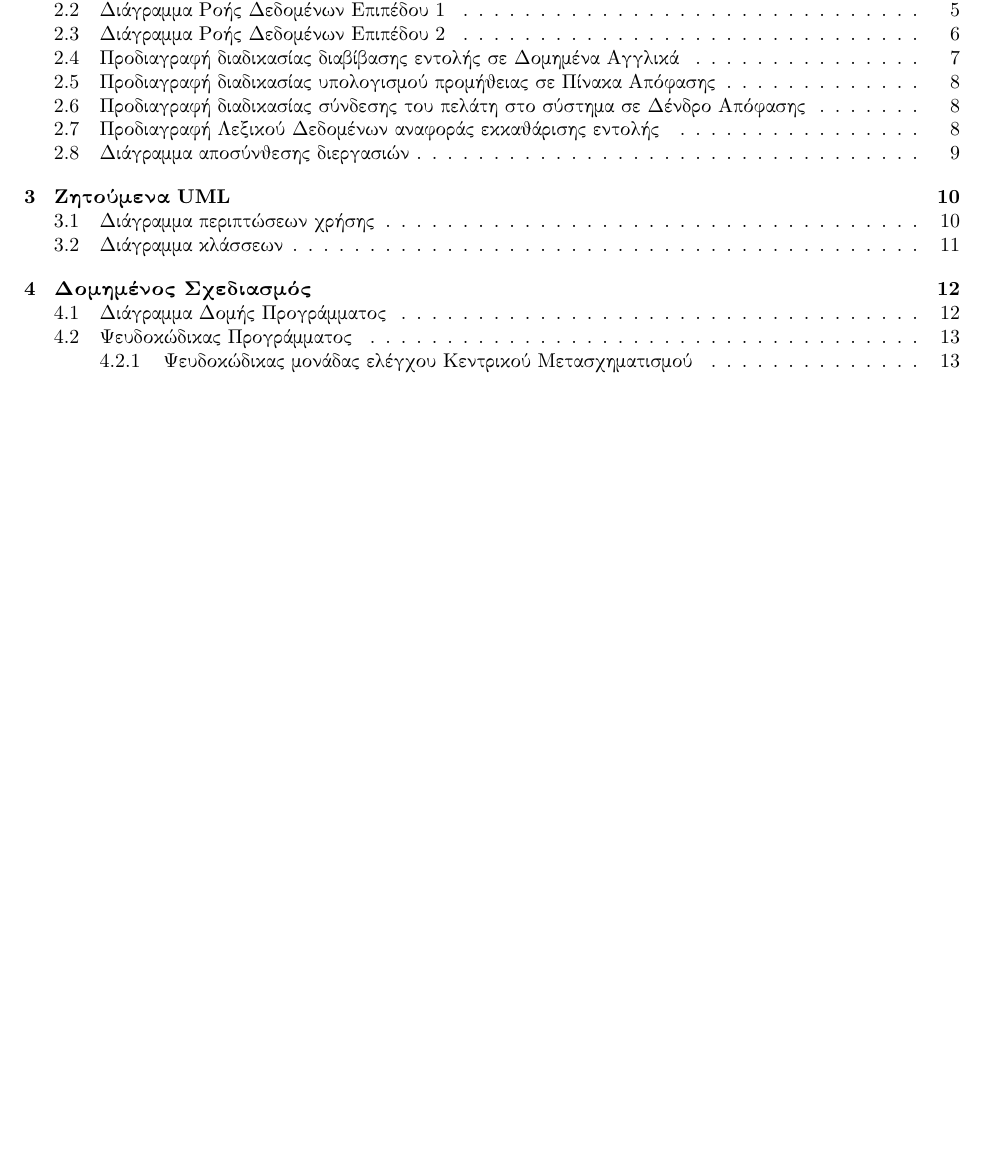
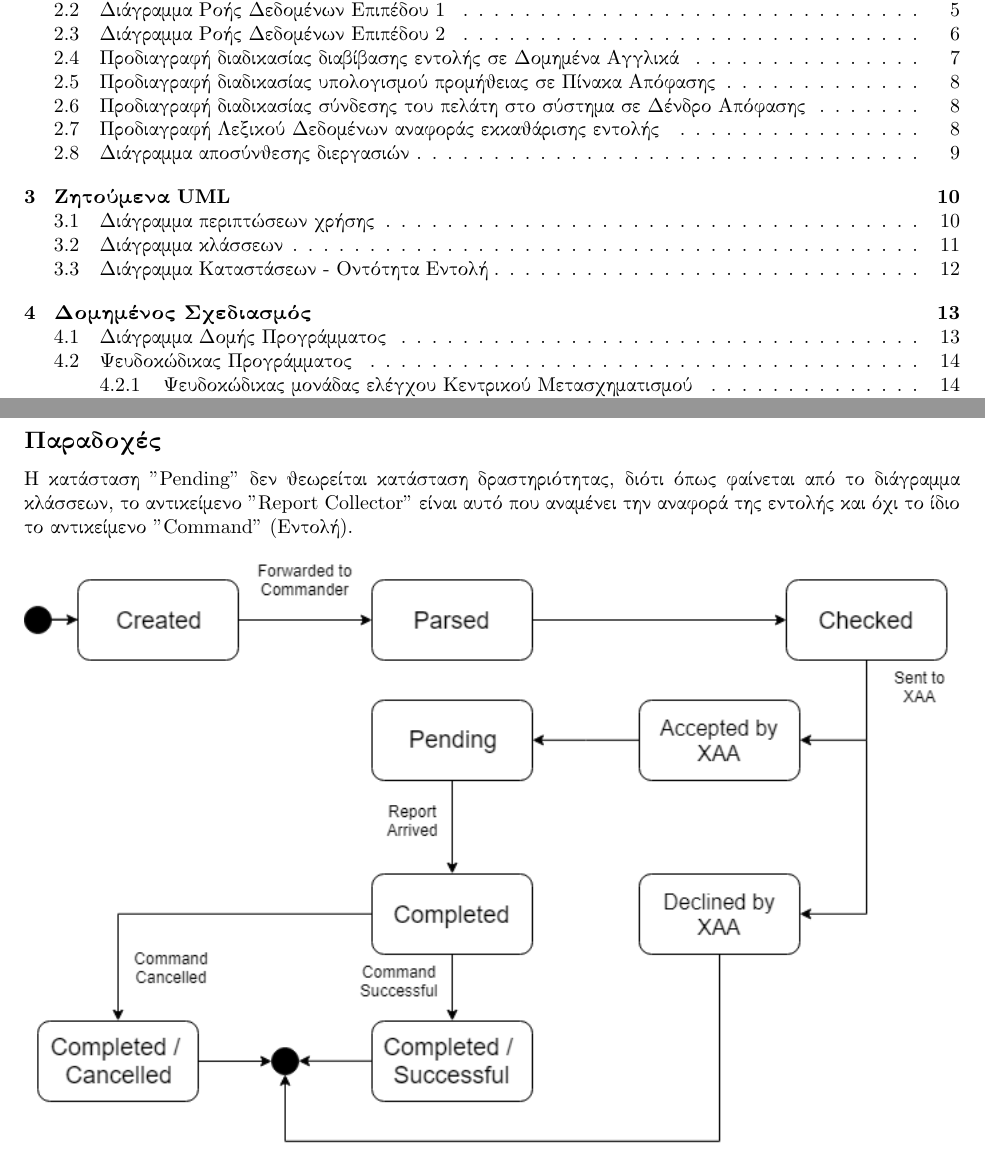
Before and after one commit to WilhelmStein/Analysis-and-Design-of-Software, a LaTeX document (LaTex/project.tex): part of page 2 of 14 before the commit and two parts of pages 2 and 12 of 15 after it, the two joined at a grey line, cut so that both start at the same text, the shorter picture padded with empty space. Compiled offline with pdfLaTeX.

Commit message:
State Diagram first draft

```diff
--- a/LaTex/project.tex
+++ b/LaTex/project.tex
@@ -191,6 +191,16 @@ redirect_to_ui
 \end{figure}
 
 \newpage
+\subsection{Διάγραμμα Καταστάσεων - Οντότητα Εντολή}
+\subsection*{Παραδοχές}
+Η κατάσταση "Pending" δεν θεωρείται κατάσταση δραστηριότητας, διότι όπως φαίνεται από το διάγραμμα κλάσσεων, το αντικείμενο
+"Report Collector" είναι αυτό που αναμένει την αναφορά της εντολής και όχι το ίδιο το αντικείμενο "Command" (Εντολή).
+
+\begin{figure}[!h]
+	\includegraphics[width=\linewidth]{../UML/state_diagram.png}
+\end{figure}
+
+\newpage
 \section{Δομημένος Σχεδιασμός}
 \subsection*{Δοθέν Διάγραμμα Ροής Δεδομένων}
 \begin{figure}[!h]
```
Also changed, not shown: UML/state_diagram.png (added), 1 other file.
